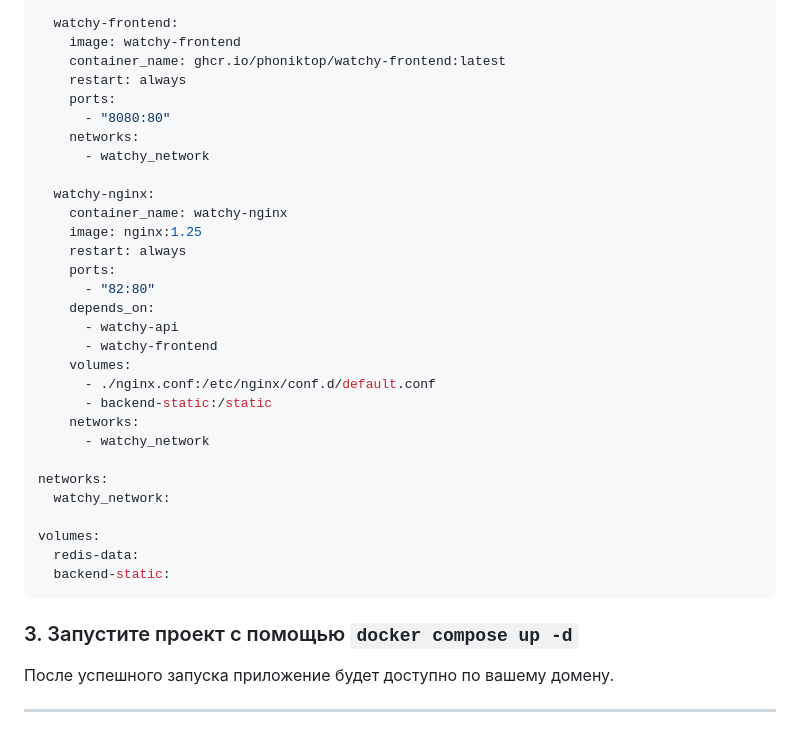
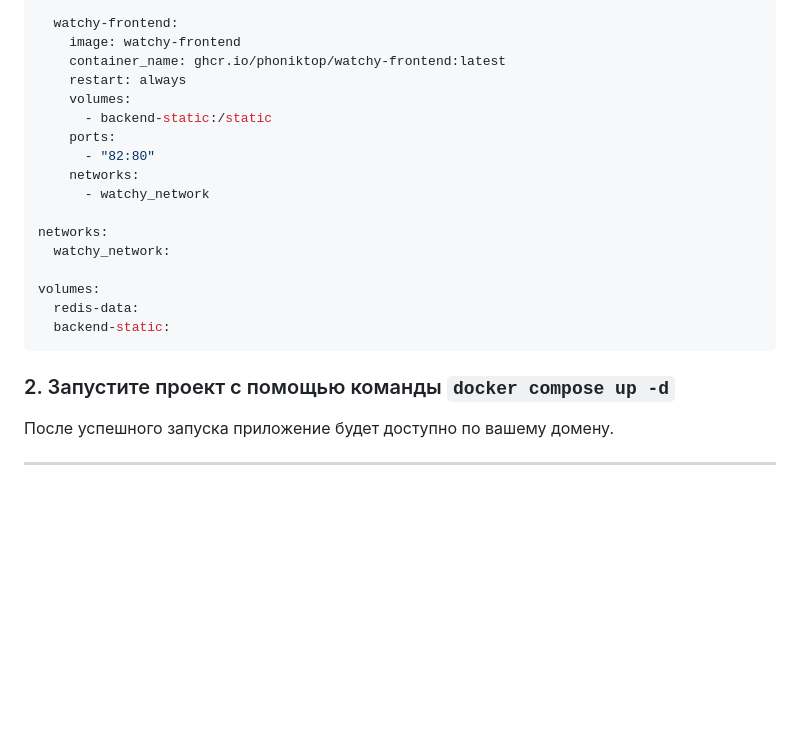
Before and after one commit to PhonikTop/clocks, a Markdown page: README.md, the part around one of its changes. Drawn GitHub-style; blank space fills up the shorter version.

````diff
--- a/README.md
+++ b/README.md
@@ -114,23 +58,10 @@ services:
     image: watchy-frontend
     container_name: ghcr.io/phoniktop/watchy-frontend:latest
     restart: always
-    ports:
-      - "8080:80"
-    networks:
-      - watchy_network
-
-  watchy-nginx:
-    container_name: watchy-nginx
-    image: nginx:1.25
-    restart: always
+    volumes:
+      - backend-static:/static
     ports:
       - "82:80"
-    depends_on:
-      - watchy-api
-      - watchy-frontend
-    volumes:
-      - ./nginx.conf:/etc/nginx/conf.d/default.conf
-      - backend-static:/static
     networks:
       - watchy_network
 
@@ -142,7 +73,7 @@ volumes:
   backend-static:
 ```
 
-### 3. Запустите проект с помощью `docker compose up -d`
+### 2. Запустите проект с помощью команды `docker compose up -d`
 
 После успешного запуска приложение будет доступно по вашему домену.
 
````
Also changed, not shown: other parts of README.md (+1 -57 lines).
